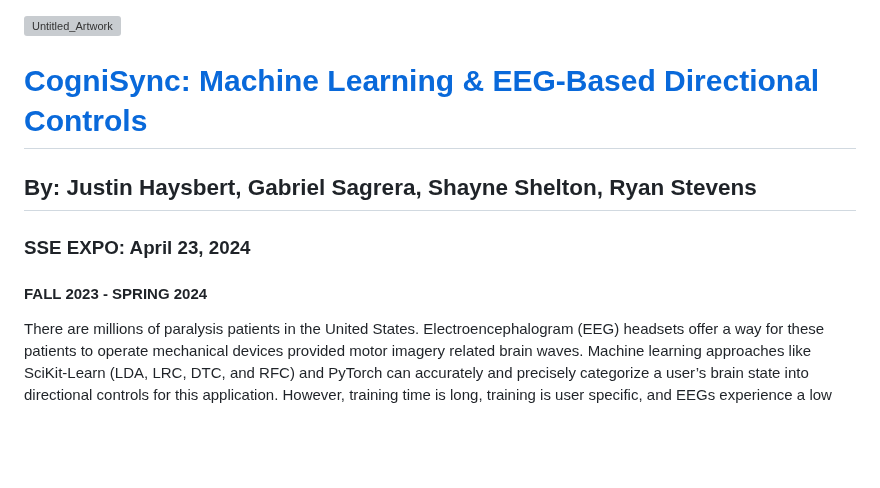
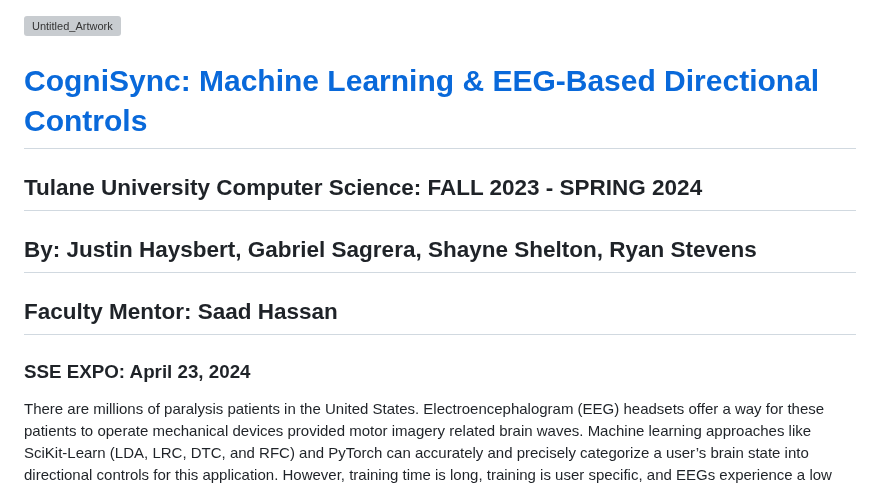
Before and after one commit to stevensryanw/CogniSync, a Markdown page: README.md, the part around the change. Rendered like a GitHub page; blank space fills up the shorter version; grey boxes are pictures that could not be loaded.

```diff
--- a/README.md
+++ b/README.md
@@ -1,8 +1,9 @@
 ![Untitled_Artwork](https://github.com/stevensryanw/CogniSync/assets/70183326/88a7294b-9978-4d16-b423-b14074d80ce6)
 # [CogniSync: Machine Learning & EEG-Based Directional Controls](https://sse.tulane.edu/2024-engineering-capstone-design-expo/department-computer-science-abstracts)
+## Tulane University Computer Science: FALL 2023 - SPRING 2024
 ## By: Justin Haysbert, Gabriel Sagrera, Shayne Shelton, Ryan Stevens
+## Faculty Mentor: Saad Hassan
 ### SSE EXPO: April 23, 2024
-#### FALL 2023 - SPRING 2024
 
 There are millions of paralysis patients in the United States. Electroencephalogram (EEG) headsets offer a way for these patients to operate mechanical devices provided motor imagery related brain waves. Machine learning approaches like SciKit-Learn (LDA, LRC, DTC, and RFC) and PyTorch can accurately and precisely categorize a user’s brain state into directional controls for this application. However, training time is long, training is user specific, and EEGs experience a low signal-to-noise ratio. This project aims to reduce user training time by (1) decreasing the number of movements users perform during training and (2) building a comprehensive graphical user interface (GUI) to streamline the recording, modeling, and prediction processes.
 
```
